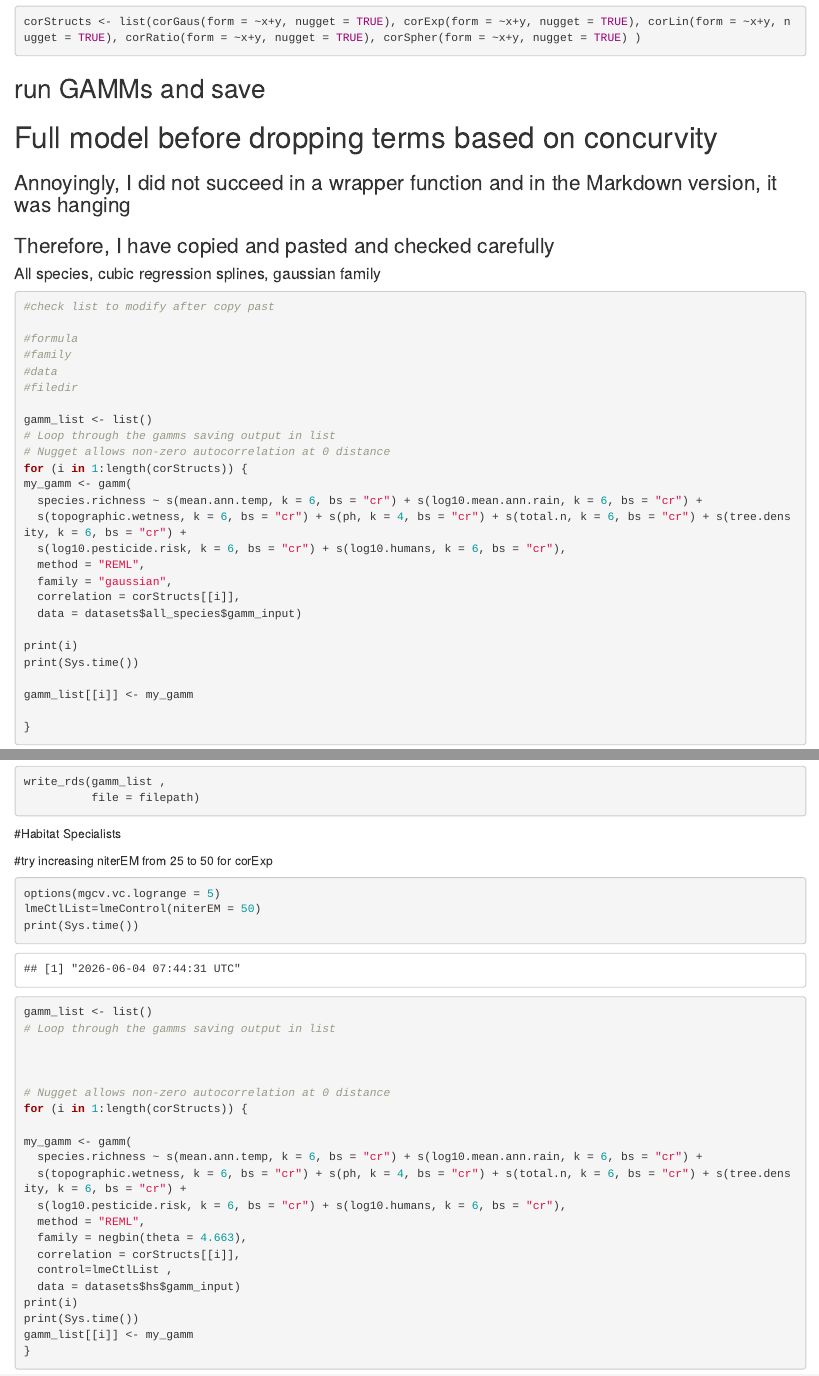
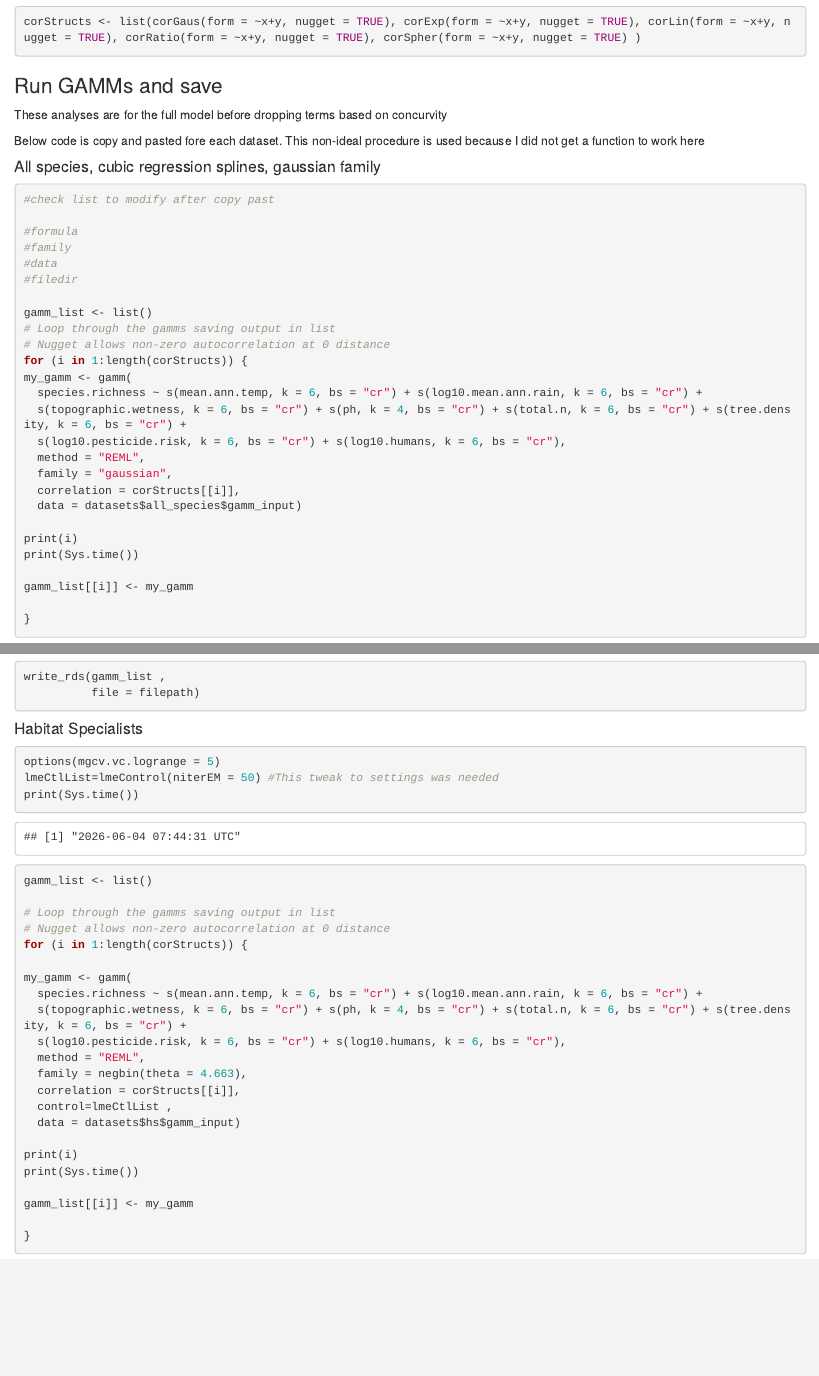
Before and after one commit to jgrodger/butterfly_msgdm, an R Markdown document (Scripts/Rmd_Scripts/12_GAMM_compare_corstructs_analyses.Rmd): the page in a window 1100 px wide, from 3250 px down before the commit and from 3200 px down after it, so that both start at the same text, and a second part further down, joined at a grey line. Rendered offline with R 4.5, knitr and Pandoc, with nearby package versions; some code elsewhere in the file could not run offline.

Commit message:
Updated annotation and documentation for script to compare gamm correlation structures, this become script 12

````diff
--- a/Scripts/Rmd_Scripts/GAMM_compare_corstructs_analyses.Rmd
+++ b/Scripts/Rmd_Scripts/12_GAMM_compare_corstructs_analyses.Rmd
@@ -111,14 +108,11 @@ corStructs <- list(corGaus(form = ~x+y, nugget = TRUE), corExp(form = ~x+y, nugg
 ```
 
 
-## run GAMMs and save
+### Run GAMMs and save
 
+These analyses are for the full model before dropping terms based on concurvity
 
-# Full model before dropping terms based on concurvity
-
-
-### Annoyingly, I did not succeed in a wrapper function and in the Markdown version, it was hanging
-### Therefore, I have copied and pasted and checked carefully
+Below code is copy and pasted fore each dataset. This non-ideal procedure is used because I did not get a function to work here
 
 
 #### All species, cubic regression splines, gaussian family
@@ -207,22 +202,15 @@ write_rds(gamm_list ,
           file = filepath)
 ```
 
-#Habitat Specialists
+#### Habitat Specialists
 
-
-
-
-
-#try increasing niterEM from 25 to 50 for corExp
 ```{r}
 options(mgcv.vc.logrange = 5)
-lmeCtlList=lmeControl(niterEM = 50)
+lmeCtlList=lmeControl(niterEM = 50) #This tweak to settings was needed
 print(Sys.time())
 gamm_list <- list()
+
 # Loop through the gamms saving output in list
-
-
-
 # Nugget allows non-zero autocorrelation at 0 distance
 for (i in 1:length(corStructs)) {
 
````
Also changed, not shown: Scripts/Rmd_Scripts/10_GAM_compare_family_analyses.Rmd (+4 -0 lines), README.md, Scripts/Rmd_Scripts/12_GAMM_compare_corstructs_analyses.Rmd (10 more changed lines), 1 other file.
